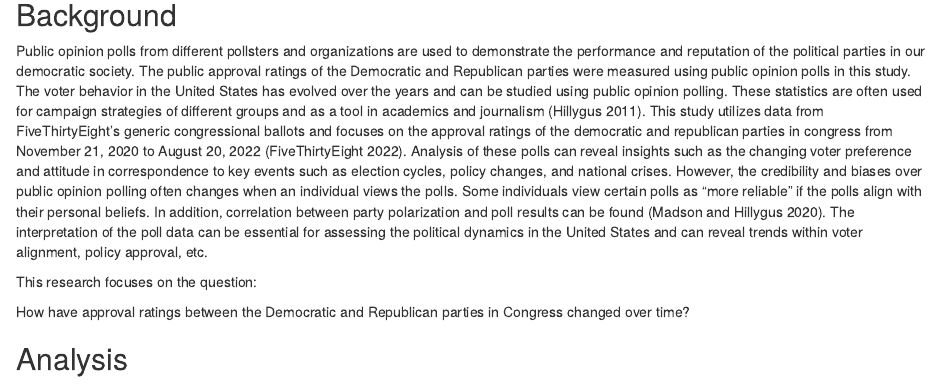
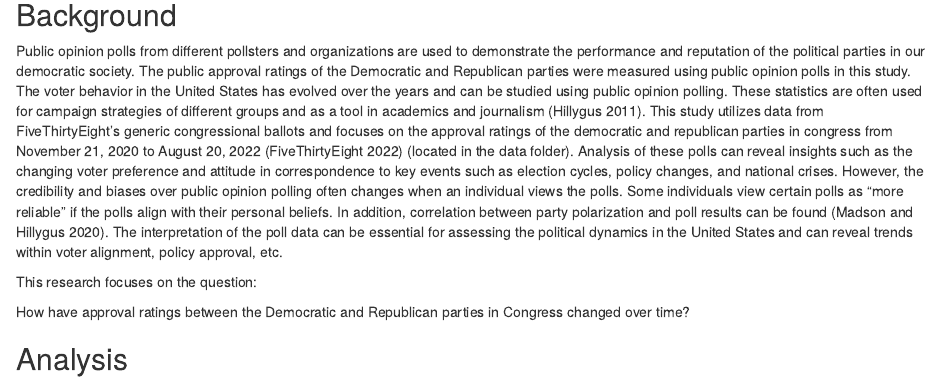
Before and after one commit to sarah-im12/SK4.1-FinalProject-CPSC292, an R Markdown document (FinalProject.Rmd): the page in a window 1100 px wide, from 200 px down. Rendered offline with R 4.5, knitr and Pandoc, with nearby package versions; column names are cleaned by a stand-in for the janitor package.

Commit message:
Updated where to find data set

```diff
--- a/FinalProject.Rmd
+++ b/FinalProject.Rmd
@@ -11,7 +11,7 @@ bibliography: doc/myrefs.bib
 ## Background
 
 Public opinion polls from different pollsters and organizations are used to demonstrate the performance and reputation of the political parties in our democratic society.
-The public approval ratings of the Democratic and Republican parties were measured using public opinion polls in this study. The voter behavior in the United States has evolved over the years and can be studied using public opinion polling. These statistics are often used for campaign strategies of different groups and as a tool in academics and journalism [@hillygus2011evolution]. This study utilizes data from FiveThirtyEight’s generic congressional ballots and focuses on the approval ratings of the democratic and republican parties in congress from November 21, 2020 to August 20, 2022 [@fivethirtyeight2022]. Analysis of these polls can reveal insights such as the changing voter preference and attitude in correspondence to key events such as election cycles, policy changes, and national crises. However, the credibility and biases over public opinion polling often changes when an individual views the polls. Some individuals view certain polls as “more reliable” if the polls align with their personal beliefs. In addition, correlation between party polarization and poll results can be found [@madson2020all]. The interpretation of the poll data can be essential for assessing the political dynamics in the United States and can reveal trends within voter alignment, policy approval, etc.
+The public approval ratings of the Democratic and Republican parties were measured using public opinion polls in this study. The voter behavior in the United States has evolved over the years and can be studied using public opinion polling. These statistics are often used for campaign strategies of different groups and as a tool in academics and journalism [@hillygus2011evolution]. This study utilizes data from FiveThirtyEight’s generic congressional ballots and focuses on the approval ratings of the democratic and republican parties in congress from November 21, 2020 to August 20, 2022 [@fivethirtyeight2022] (located in the data folder). Analysis of these polls can reveal insights such as the changing voter preference and attitude in correspondence to key events such as election cycles, policy changes, and national crises. However, the credibility and biases over public opinion polling often changes when an individual views the polls. Some individuals view certain polls as “more reliable” if the polls align with their personal beliefs. In addition, correlation between party polarization and poll results can be found [@madson2020all]. The interpretation of the poll data can be essential for assessing the political dynamics in the United States and can reveal trends within voter alignment, policy approval, etc.
 
 This research focuses on the question:
 
```
Also changed, not shown: results/vis1.pdf, results/vis2.pdf.
